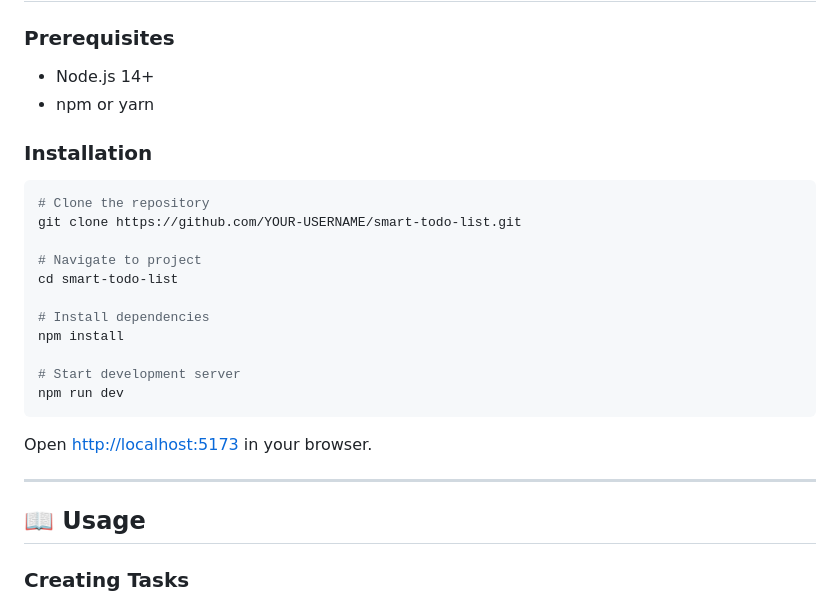
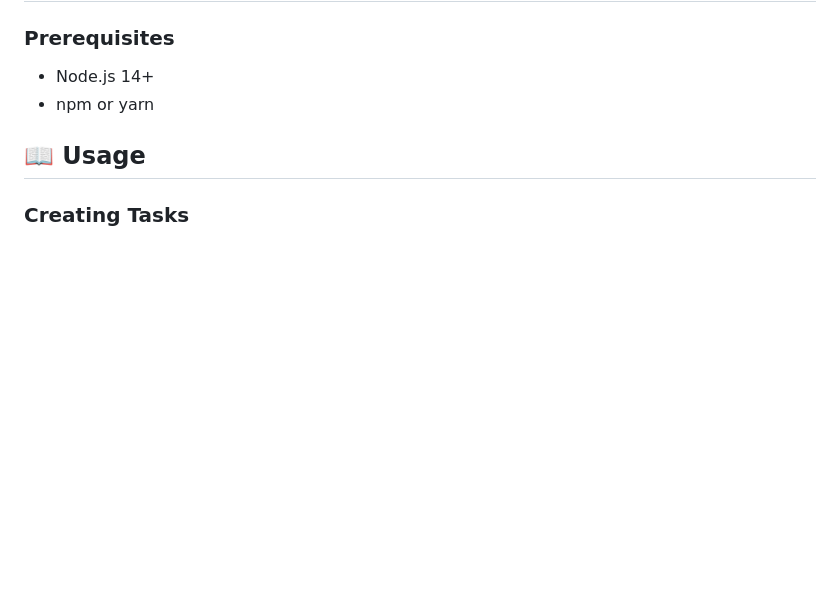
Before and after one commit to NithishS-30/Smart_to_do_List, a Markdown page: README.md, the part around the change. GitHub-like rendering; blank space fills up the shorter version.

Commit message:
Revise README formatting and content
Updated the README to improve formatting and clarity.

````diff
--- a/README.md
+++ b/README.md
@@ -34,25 +34,7 @@ A beautifully designed task management application featuring AI-powered priority
 - Node.js 14+
 - npm or yarn
 
-### Installation
 
-```bash
-# Clone the repository
-git clone https://github.com/YOUR-USERNAME/smart-todo-list.git
-
-# Navigate to project
-cd smart-todo-list
-
-# Install dependencies
-npm install
-
-# Start development server
-npm run dev
-```
-
-Open [http://localhost:5173](http://localhost:5173) in your browser.
-
----
 
 ## 📖 Usage
 
````
